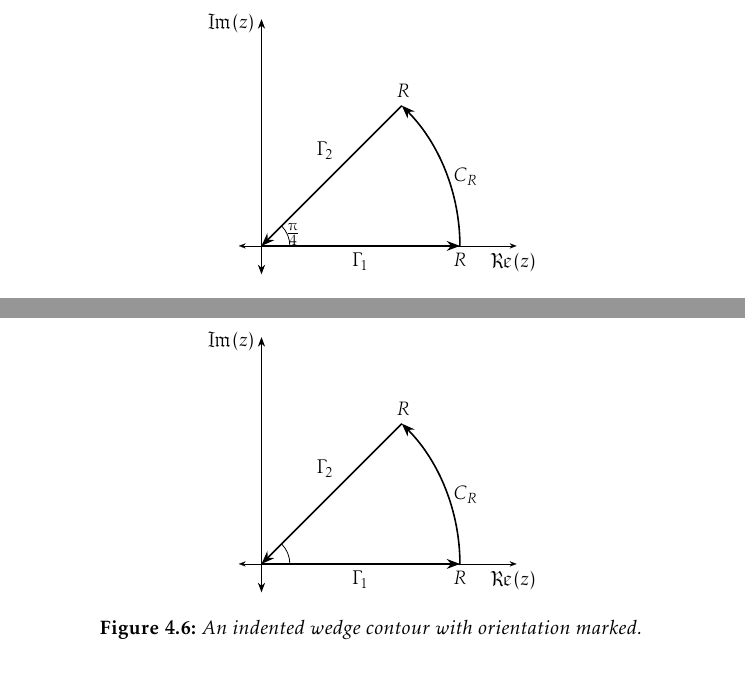
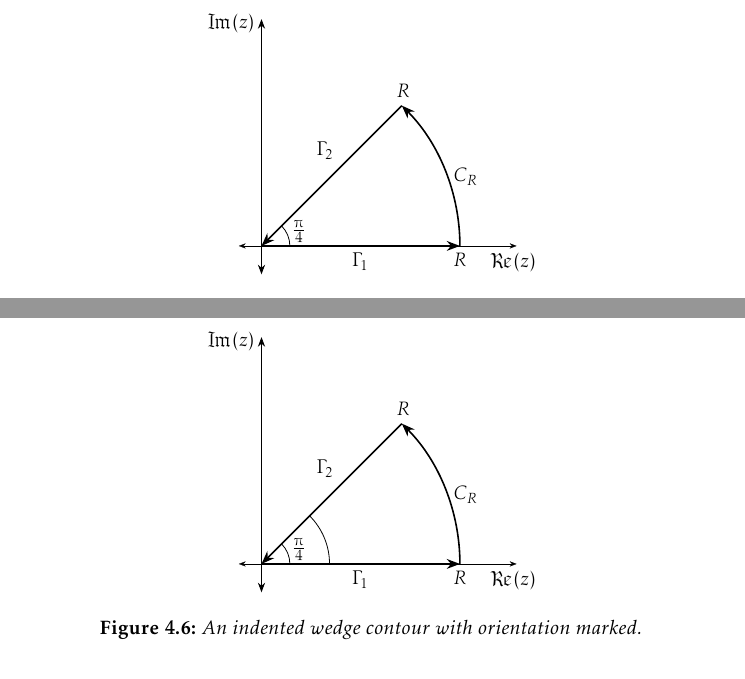
Before and after one commit to slipperking/complex-analysis-latex, a LaTeX document (main.tex): two parts of pages 122 and 124 of 166, joined at a grey line, cut so that both start at the same text. Compiled offline with pdfLaTeX.

Commit message:
overleaf_to_git (Fri Aug 22 14:27:07 2025 -0700): update main.tex from r20349 to r20353

```diff
--- a/main.tex
+++ b/main.tex
@@ -2828,7 +2828,7 @@ Residues are extremely important as they allow for simple evaluation of definite
             \draw[-{Stealth}, thick] (2.47487, 2.47487) -- (0, 0);
             \node[anchor=north, xshift=-2pt] at (4.5, 0) {\(\Re(z)\)};
             \node[anchor=east, yshift=-2pt] at (0, 4) {\(\Im(z)\)};
-            \node[anchor=west] at (0.3,0.2) {\(\tfrac{\piup}{4}\)};
+            \node[anchor=west] at (0.4,0.25) {\(\tfrac{\piup}{4}\)};
             \node[anchor=north] at (1.75,0) {\(\Gamma_1\)};
             \node[anchor=south east] at (1.4,1.4) {\(\Gamma_2\)};
             \node[anchor=north] at (3.6,1.5) {\(C_R\)};
@@ -2886,11 +2886,13 @@ Residues are extremely important as they allow for simple evaluation of definite
             \draw[-{Stealth}, thin] (0, 0) -- (0, -0.5);
             \draw[-{Stealth}, thick] (3.5,0) arc[start angle=0, end angle=45, radius=3.5];
             \draw[thin] (0.5,0) arc[start angle=0, end angle=45, radius=0.5];
+            \draw[thin] (0.8485,0.8485) arc[start angle=45, end angle=0, radius=1.2];
             \draw[-{Stealth}, thick] (0, 0) -- (3.5, 0);
             \draw[-{Stealth}, thick] (2.47487, 2.47487) -- (0, 0);
             \node[anchor=north, xshift=-2pt] at (4.5, 0) {\(\Re(z)\)};
             \node[anchor=east, yshift=-2pt] at (0, 4) {\(\Im(z)\)};
             \node[anchor=north] at (1.75,0) {\(\Gamma_1\)};
+            \node[anchor=west] at (0.4,0.25) {\(\tfrac{\piup}{4}\)};
             \node[anchor=south east] at (1.4,1.4) {\(\Gamma_2\)};
             \node[anchor=north] at (3.6,1.5) {\(C_R\)};
             \node[anchor=north] at (3.5,0) {\(R\)};
```
